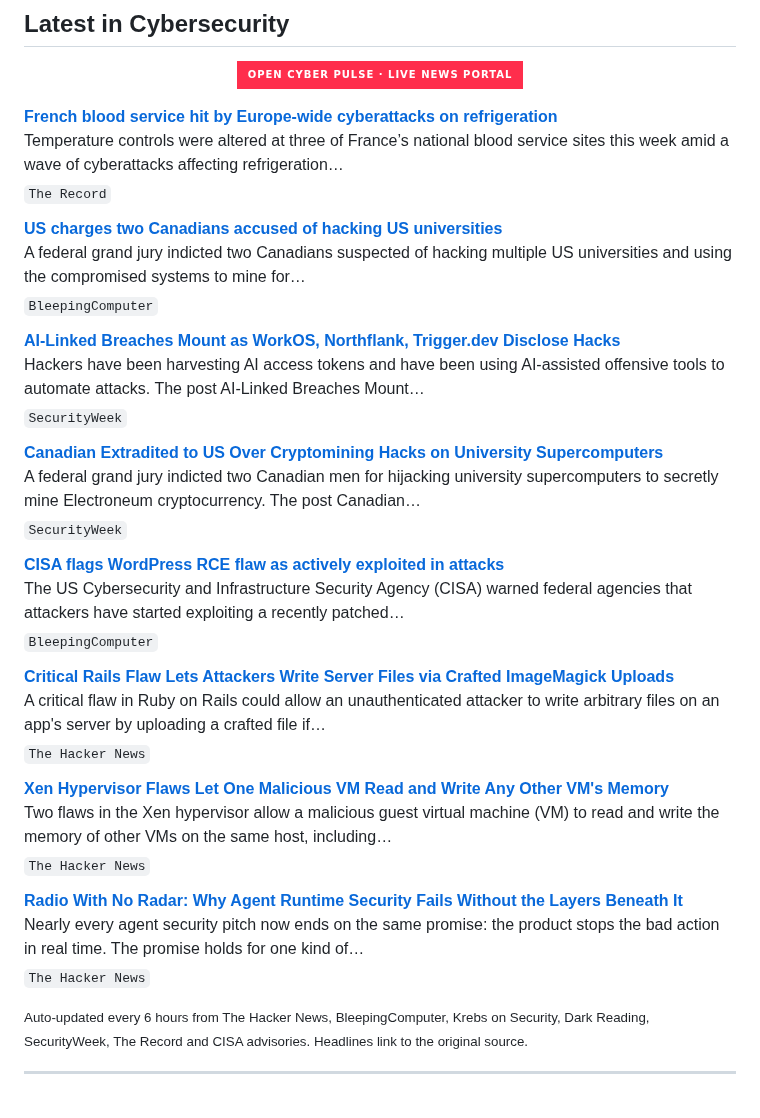
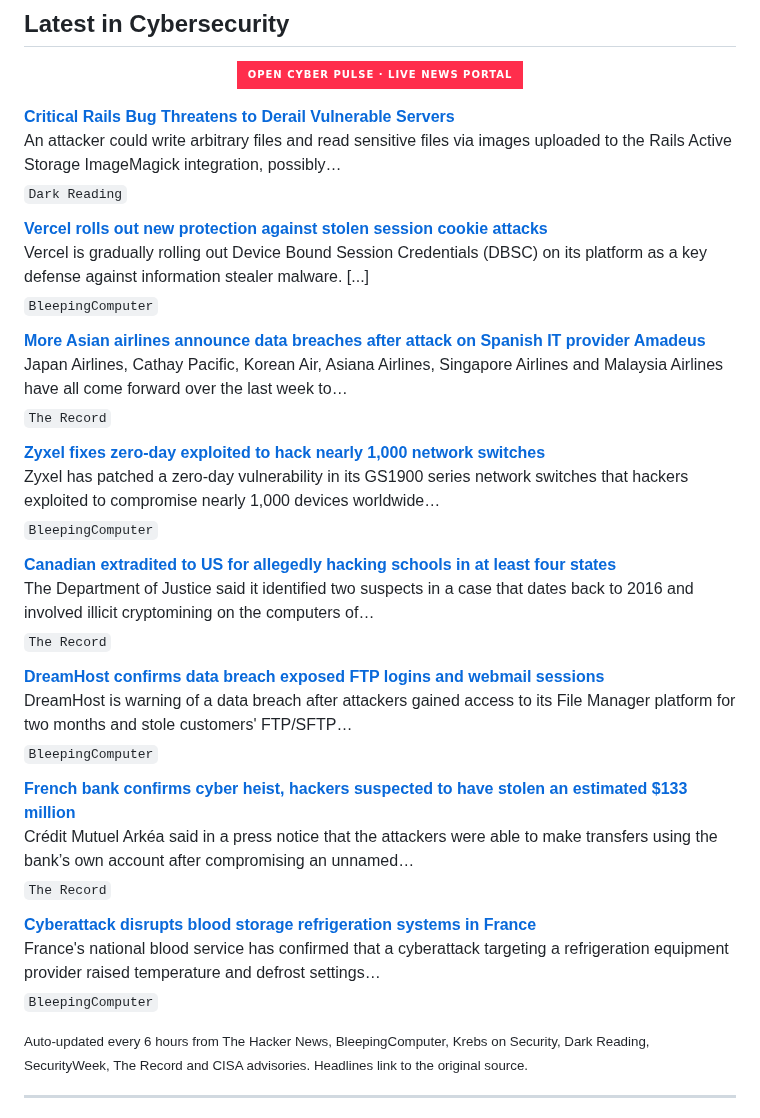
Before and after one commit to RochaCrypt/RochaCrypt, a Markdown page: README.md, the part around the change. GitHub-like rendering; badges without logos.

Commit message:
chore: refresh cybersecurity news feed

```diff
--- a/README.md
+++ b/README.md
@@ -60,37 +60,37 @@ Throughout my career I have led programmes spanning SOC development, EDR/XDR dep
 
 <!-- CYBER-NEWS:START -->
 
-**[French blood service hit by Europe-wide cyberattacks on refrigeration](https://therecord.media/france-cyberattack-blood-refrigeration)**
-Temperature controls were altered at three of France’s national blood service sites this week amid a wave of cyberattacks affecting refrigeration…
+**[Critical Rails Bug Threatens to Derail Vulnerable Servers](https://www.darkreading.com/application-security/critical-rails-bug-derail-vulnerable-servers)**
+An attacker could write arbitrary files and read sensitive files via images uploaded to the Rails Active Storage ImageMagick integration, possibly…
+<sub>`Dark Reading`</sub>
+
+**[Vercel rolls out new protection against stolen session cookie attacks](https://www.bleepingcomputer.com/news/security/vercel-rolls-out-new-protection-against-stolen-session-cookie-attacks/)**
+Vercel is gradually rolling out Device Bound Session Credentials (DBSC) on its platform as a key defense against information stealer malware. [...]
+<sub>`BleepingComputer`</sub>
+
+**[More Asian airlines announce data breaches after attack on Spanish IT provider Amadeus](https://therecord.media/asian-airlines-announce-data-breach-it-provider-incident)**
+Japan Airlines, Cathay Pacific, Korean Air, Asiana Airlines, Singapore Airlines and Malaysia Airlines have all come forward over the last week to…
 <sub>`The Record`</sub>
 
-**[US charges two Canadians accused of hacking US universities](https://www.bleepingcomputer.com/news/security/us-charges-two-canadians-accused-of-hacking-us-universities/)**
-A federal grand jury indicted two Canadians suspected of hacking multiple US universities and using the compromised systems to mine for…
+**[Zyxel fixes zero-day exploited to hack nearly 1,000 network switches](https://www.bleepingcomputer.com/news/security/zyxel-fixes-zero-day-exploited-to-hack-nearly-1-000-network-switches/)**
+Zyxel has patched a zero-day vulnerability in its GS1900 series network switches that hackers exploited to compromise nearly 1,000 devices worldwide…
 <sub>`BleepingComputer`</sub>
 
-**[AI-Linked Breaches Mount as WorkOS, Northflank, Trigger.dev Disclose Hacks](https://www.securityweek.com/ai-linked-breaches-mount-as-workos-northflank-trigger-dev-disclose-hacks/)**
-Hackers have been harvesting AI access tokens and have been using AI-assisted offensive tools to automate attacks. The post AI-Linked Breaches Mount…
-<sub>`SecurityWeek`</sub>
+**[Canadian extradited to US for allegedly hacking schools in at least four states](https://therecord.media/canadian-nationals-accused-us-education-hacks-cryptomining)**
+The Department of Justice said it identified two suspects in a case that dates back to 2016 and involved illicit cryptomining on the computers of…
+<sub>`The Record`</sub>
 
-**[Canadian Extradited to US Over Cryptomining Hacks on University Supercomputers](https://www.securityweek.com/canadian-extradited-to-us-over-cryptomining-hacks-on-university-supercomputers/)**
-A federal grand jury indicted two Canadian men for hijacking university supercomputers to secretly mine Electroneum cryptocurrency. The post Canadian…
-<sub>`SecurityWeek`</sub>
-
-**[CISA flags WordPress RCE flaw as actively exploited in attacks](https://www.bleepingcomputer.com/news/security/cisa-flags-wordpress-rce-flaw-as-actively-exploited-in-attacks/)**
-The US Cybersecurity and Infrastructure Security Agency (CISA) warned federal agencies that attackers have started exploiting a recently patched…
+**[DreamHost confirms data breach exposed FTP logins and webmail sessions](https://www.bleepingcomputer.com/news/security/dreamhost-confirms-data-breach-exposed-ftp-logins-and-webmail-sessions/)**
+DreamHost is warning of a data breach after attackers gained access to its File Manager platform for two months and stole customers' FTP/SFTP…
 <sub>`BleepingComputer`</sub>
 
-**[Critical Rails Flaw Lets Attackers Write Server Files via Crafted ImageMagick Uploads](https://thehackernews.com/2026/11/critical-rails-flaw-lets-attackers.html)**
-A critical flaw in Ruby on Rails could allow an unauthenticated attacker to write arbitrary files on an app's server by uploading a crafted file if…
-<sub>`The Hacker News`</sub>
+**[French bank confirms cyber heist, hackers suspected to have stolen an estimated $133 million](https://therecord.media/french-bank-confirms-cyber-heist)**
+Crédit Mutuel Arkéa said in a press notice that the attackers were able to make transfers using the bank’s own account after compromising an unnamed…
+<sub>`The Record`</sub>
 
-**[Xen Hypervisor Flaws Let One Malicious VM Read and Write Any Other VM's Memory](https://thehackernews.com/2026/11/xen-hypervisor-flaws-let-one-malicious.html)**
-Two flaws in the Xen hypervisor allow a malicious guest virtual machine (VM) to read and write the memory of other VMs on the same host, including…
-<sub>`The Hacker News`</sub>
-
-**[Radio With No Radar: Why Agent Runtime Security Fails Without the Layers Beneath It](https://thehackernews.com/2026/11/radio-with-no-radar-why-agent-runtime.html)**
-Nearly every agent security pitch now ends on the same promise: the product stops the bad action in real time. The promise holds for one kind of…
-<sub>`The Hacker News`</sub>
+**[Cyberattack disrupts blood storage refrigeration systems in France](https://www.bleepingcomputer.com/news/security/cyberattack-disrupts-blood-storage-refrigeration-systems-in-france/)**
+France's national blood service has confirmed that a cyberattack targeting a refrigeration equipment provider raised temperature and defrost settings…
+<sub>`BleepingComputer`</sub>
 
 <!-- CYBER-NEWS:END -->
 
```
